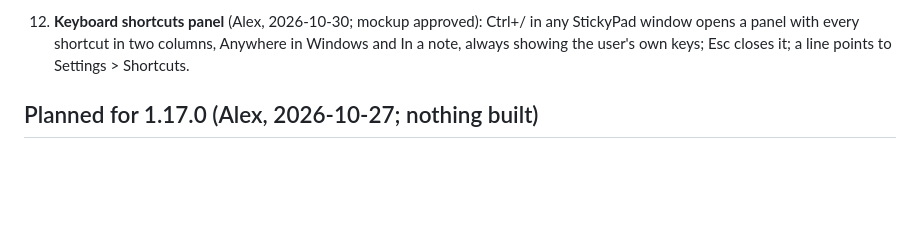
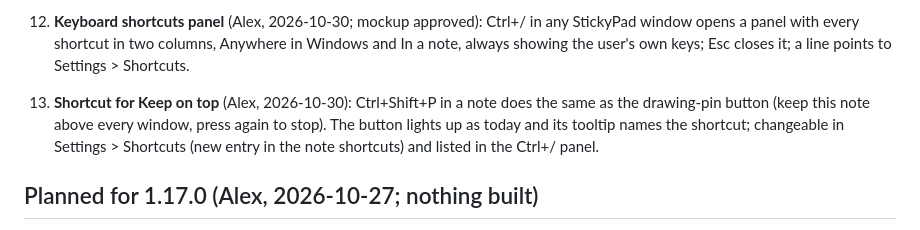
Before and after one commit to Vyto-Line/StickyPad, a Markdown page: docs/PLAN.md, the part around the change. Drawn GitHub-style; blank space fills up the shorter version.

Commit message:
Plan 1.16: Ctrl+Shift+P keeps a note on top
Co-Authored-By: Claude Opus 5.5 <noreply@anthropic.com>
Claude-Session: https://claude.ai/code/session_01QuaePSCNKfBKv36b3rMdtf

```diff
--- a/docs/PLAN.md
+++ b/docs/PLAN.md
@@ -56,6 +56,7 @@ Not yet: updating the GitHub build helpers (Node 20 warning); Alex said "not yet
 10. **Undo after deleting a note** (Alex, 2026-10-30; mockup approved): a small bar at the bottom of Home (and of the note's own window when deleted there) says "<title>" moved to the Trash with Undo and a close button; a thin line runs down for about 5 seconds, then the bar goes. Until then the card stays faded; Undo puts the note back where it was (folder, place, open state).
 11. **Paste as plain text** (Alex, 2026-10-30; mockup approved): a row in the right-click menu after Paste, and Ctrl+Shift+V; pastes text without formatting. Comes with text formatting (item 1). Ctrl+Shift+V must not clash with the shortcut settings (add it to the reserved list).
 12. **Keyboard shortcuts panel** (Alex, 2026-10-30; mockup approved): Ctrl+/ in any StickyPad window opens a panel with every shortcut in two columns, Anywhere in Windows and In a note, always showing the user's own keys; Esc closes it; a line points to Settings > Shortcuts.
+13. **Shortcut for Keep on top** (Alex, 2026-10-30): Ctrl+Shift+P in a note does the same as the drawing-pin button (keep this note above every window, press again to stop). The button lights up as today and its tooltip names the shortcut; changeable in Settings > Shortcuts (new entry in the note shortcuts) and listed in the Ctrl+/ panel.
 
 ## Planned for 1.17.0 (Alex, 2026-10-27; nothing built)
 - Snooze buttons on reminders (10 minutes, 1 hour, Tomorrow); folder colours or icons; checklist templates; AI on a whole folder; lists and headings in notes; automatic backups on a schedule.
```
